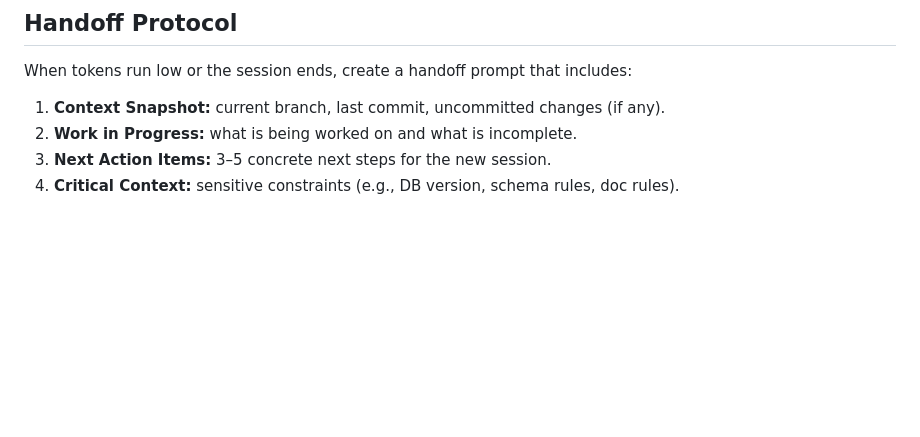
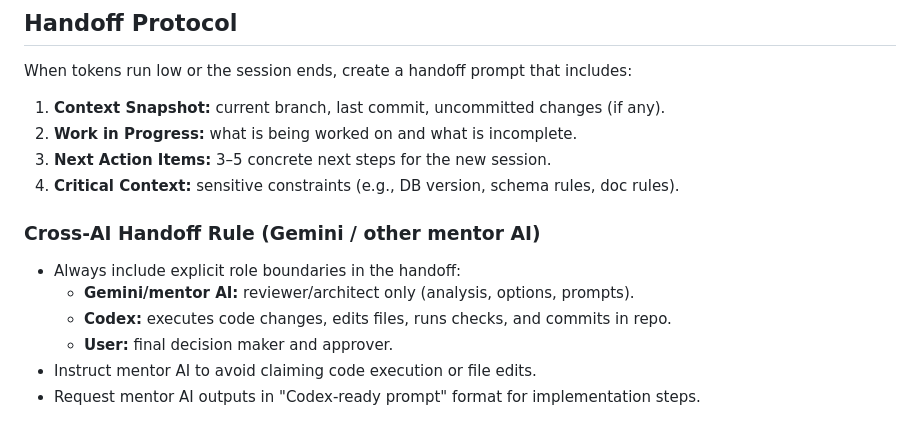
Before and after one commit to aryasbookm/mom_fikri_cashflow_experiment, a Markdown page: AGENTS.md, the part around the change. GitHub-like rendering; blank space fills up the shorter version.

Commit message:
docs: add GEMINI context playbook and refine cross-AI SOP

```diff
--- a/AGENTS.md
+++ b/AGENTS.md
@@ -74,3 +74,11 @@ When tokens run low or the session ends, create a handoff prompt that includes:
 2. **Work in Progress:** what is being worked on and what is incomplete.
 3. **Next Action Items:** 3–5 concrete next steps for the new session.
 4. **Critical Context:** sensitive constraints (e.g., DB version, schema rules, doc rules).
+
+### Cross-AI Handoff Rule (Gemini / other mentor AI)
+- Always include explicit role boundaries in the handoff:
+  - **Gemini/mentor AI:** reviewer/architect only (analysis, options, prompts).
+  - **Codex:** executes code changes, edits files, runs checks, and commits in repo.
+  - **User:** final decision maker and approver.
+- Instruct mentor AI to avoid claiming code execution or file edits.
+- Request mentor AI outputs in "Codex-ready prompt" format for implementation steps.
```
Also changed, not shown: GEMINI_CONTEXT.md (added, +148 -0 lines).
